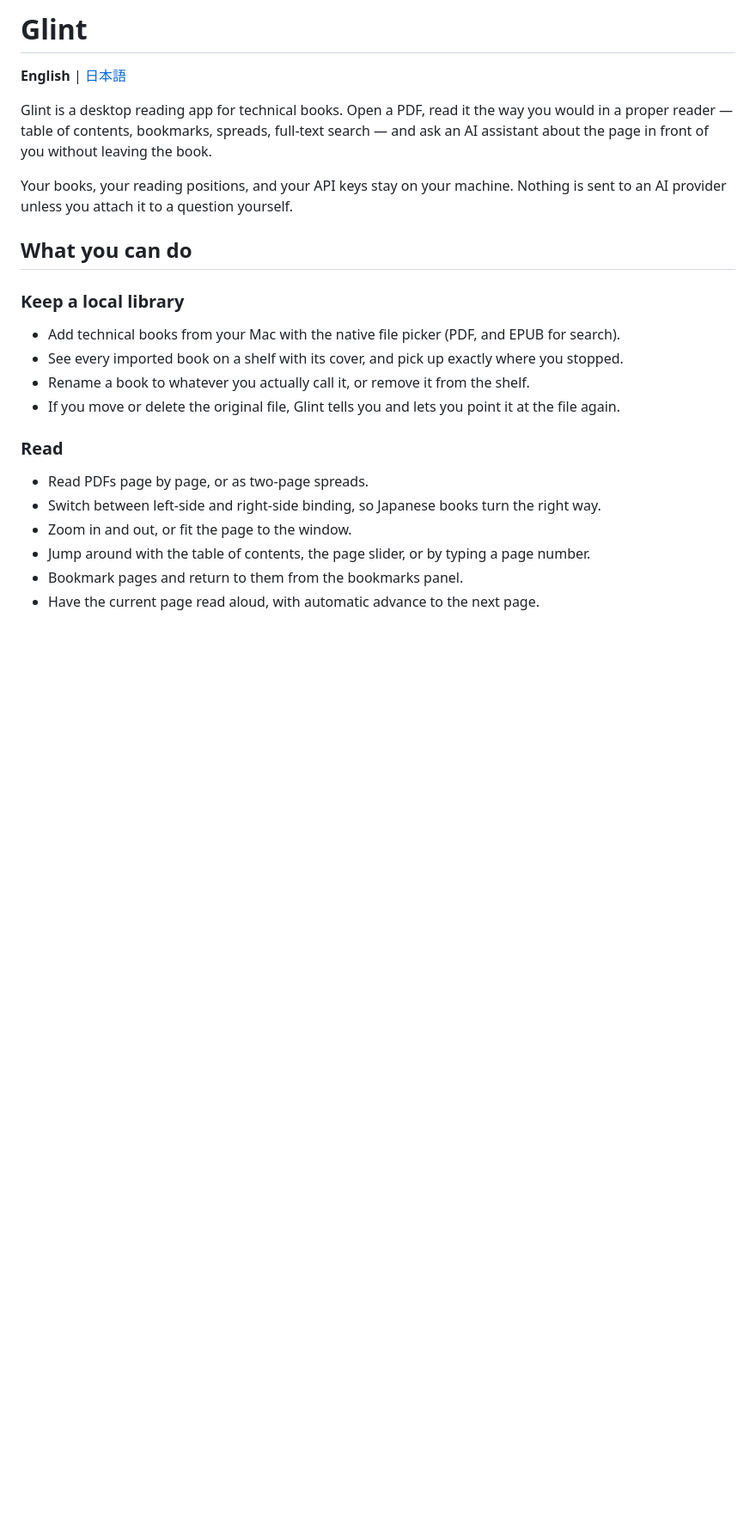
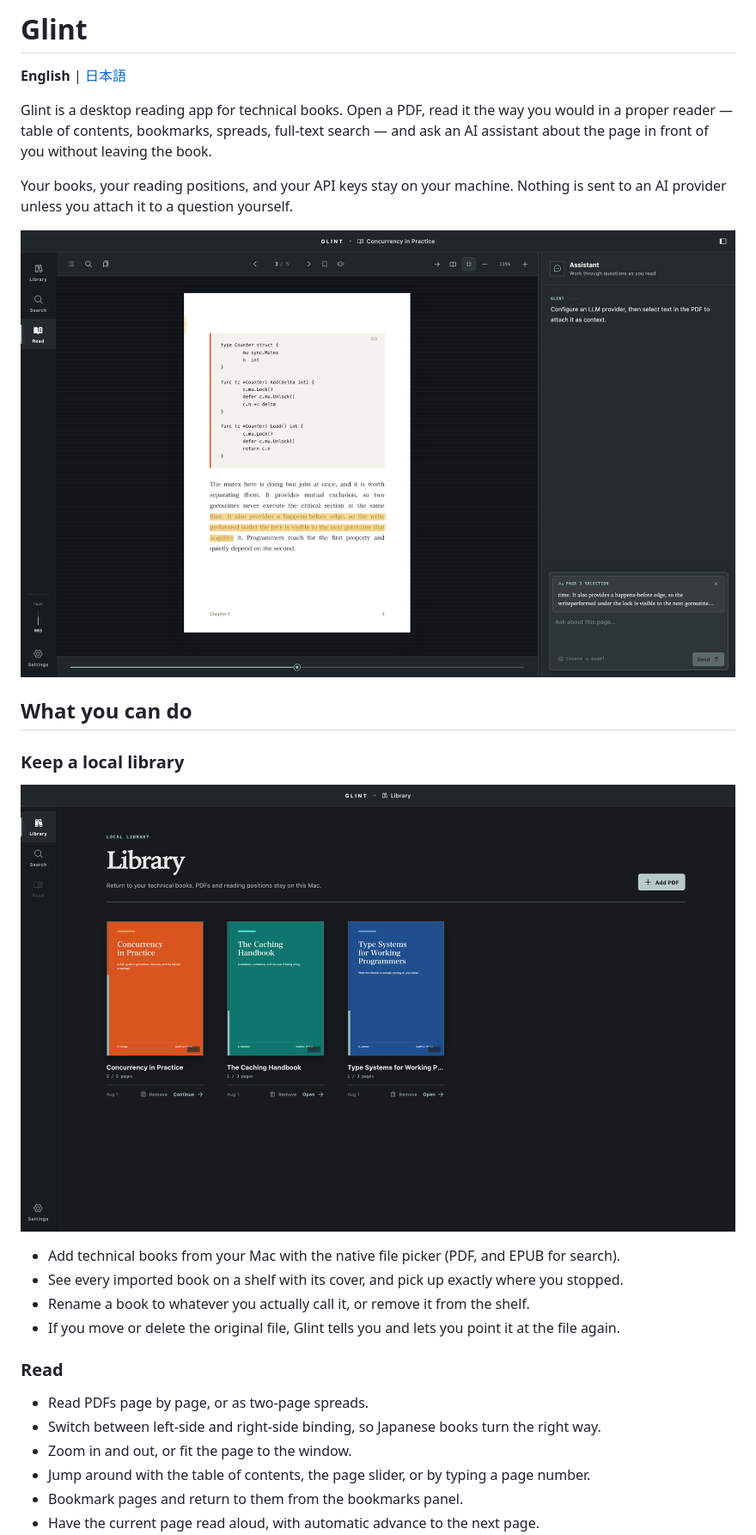
Before and after one commit to ktsu2i/glint, a Markdown page: README.md, the part around the change. Shown at 86% size. Drawn GitHub-style; pictures changed too: assets/library-en.png (added), assets/reader-en.png (added); blank space fills up the shorter version.

```diff
--- a/README.md
+++ b/README.md
@@ -6,9 +6,13 @@ Glint is a desktop reading app for technical books. Open a PDF, read it the way
 
 Your books, your reading positions, and your API keys stay on your machine. Nothing is sent to an AI provider unless you attach it to a question yourself.
 
+![Reading a technical book in Glint, with a selected passage attached to the assistant as context](assets/reader-en.png)
+
 ## What you can do
 
 ### Keep a local library
+
+![The Glint library, showing imported books as covers with reading progress](assets/library-en.png)
 
 - Add technical books from your Mac with the native file picker (PDF, and EPUB for search).
 - See every imported book on a shelf with its cover, and pick up exactly where you stopped.
```
Also changed, not shown: README.ja.md (+4 -0 lines), assets/library-ja.png (added), assets/reader-ja.png (added).
